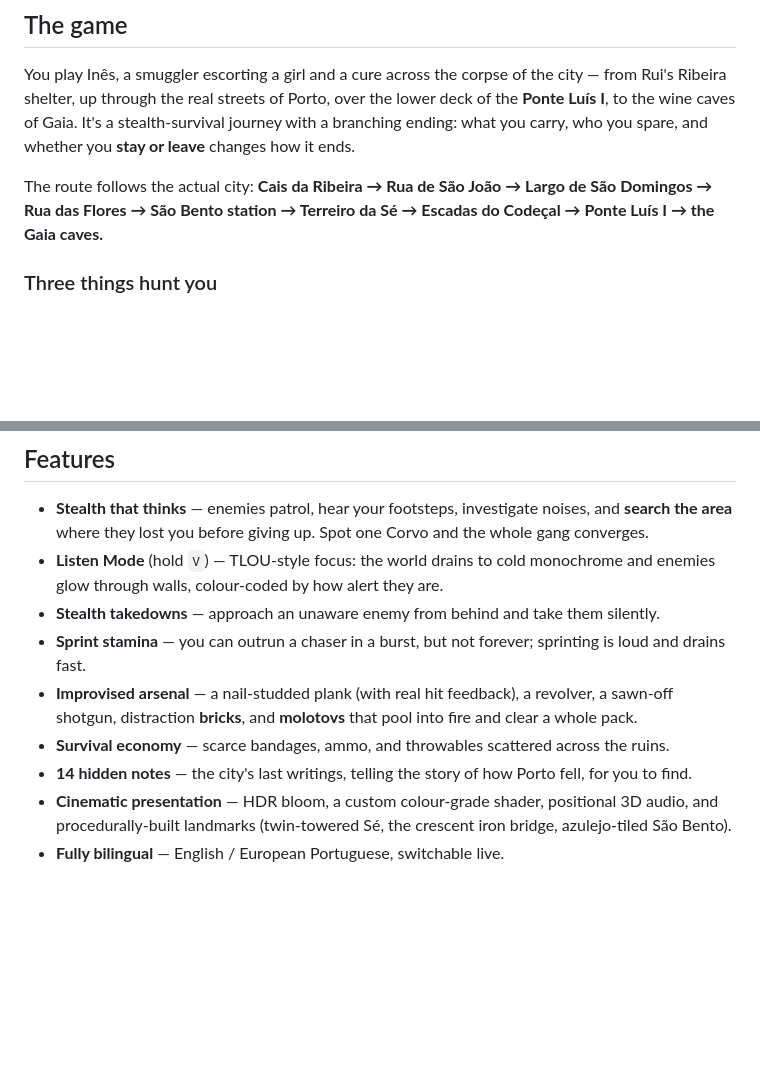
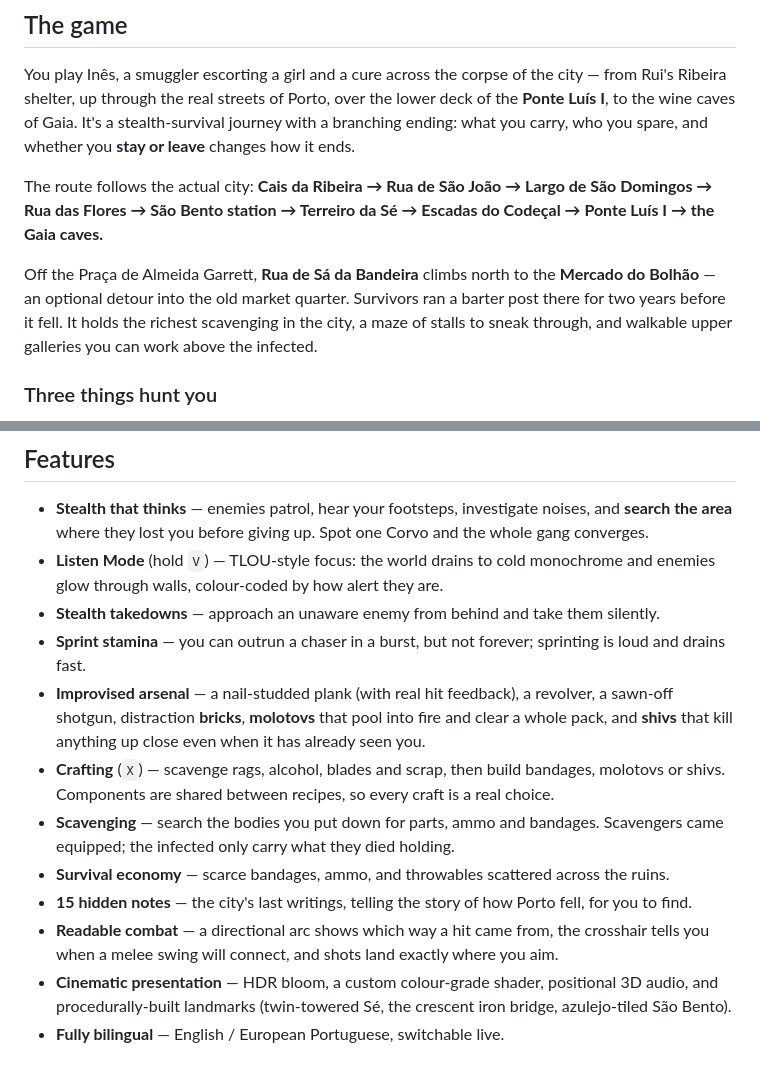
Before and after one commit to ruimartins23/tlou_porto, a Markdown page: README.md, 2 parts joined by grey strips. GitHub-like rendering; blank space fills up the shorter version.

Commit message:
Document the Bolhão, crafting, scavenging and combat readability in the README

```diff
--- a/README.md
+++ b/README.md
@@ -14,6 +14,8 @@ You play Inês, a smuggler escorting a girl and a cure across the corpse of the
 The route follows the actual city:
 **Cais da Ribeira → Rua de São João → Largo de São Domingos → Rua das Flores → São Bento station → Terreiro da Sé → Escadas do Codeçal → Ponte Luís I → the Gaia caves.**
 
+Off the Praça de Almeida Garrett, **Rua de Sá da Bandeira** climbs north to the **Mercado do Bolhão** — an optional detour into the old market quarter. Survivors ran a barter post there for two years before it fell. It holds the richest scavenging in the city, a maze of stalls to sneak through, and walkable upper galleries you can work above the infected.
+
 ### Three things hunt you
 - **Errantes** (runners) — fast, they see and swarm you. Loud, and they bring friends.
 - **Ecos** (clickers) — blind but lethal; two hits and you're gone. They hunt by sound alone. Crouch, or die.
@@ -25,9 +27,12 @@ The route follows the actual city:
 - **Listen Mode** (hold `V`) — TLOU-style focus: the world drains to cold monochrome and enemies glow through walls, colour-coded by how alert they are.
 - **Stealth takedowns** — approach an unaware enemy from behind and take them silently.
 - **Sprint stamina** — you can outrun a chaser in a burst, but not forever; sprinting is loud and drains fast.
-- **Improvised arsenal** — a nail-studded plank (with real hit feedback), a revolver, a sawn-off shotgun, distraction **bricks**, and **molotovs** that pool into fire and clear a whole pack.
+- **Improvised arsenal** — a nail-studded plank (with real hit feedback), a revolver, a sawn-off shotgun, distraction **bricks**, **molotovs** that pool into fire and clear a whole pack, and **shivs** that kill anything up close even when it has already seen you.
+- **Crafting** (`X`) — scavenge rags, alcohol, blades and scrap, then build bandages, molotovs or shivs. Components are shared between recipes, so every craft is a real choice.
+- **Scavenging** — search the bodies you put down for parts, ammo and bandages. Scavengers came equipped; the infected only carry what they died holding.
 - **Survival economy** — scarce bandages, ammo, and throwables scattered across the ruins.
-- **14 hidden notes** — the city's last writings, telling the story of how Porto fell, for you to find.
+- **15 hidden notes** — the city's last writings, telling the story of how Porto fell, for you to find.
+- **Readable combat** — a directional arc shows which way a hit came from, the crosshair tells you when a melee swing will connect, and shots land exactly where you aim.
 - **Cinematic presentation** — HDR bloom, a custom colour-grade shader, positional 3D audio, and procedurally-built landmarks (twin-towered Sé, the crescent iron bridge, azulejo-tiled São Bento).
 - **Fully bilingual** — English / European Portuguese, switchable live.
 
```
